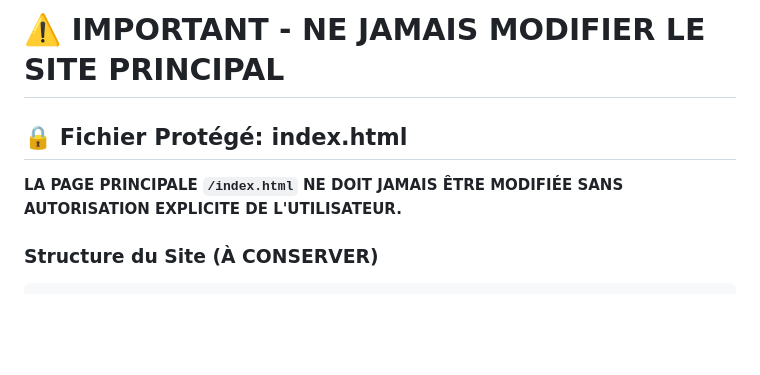
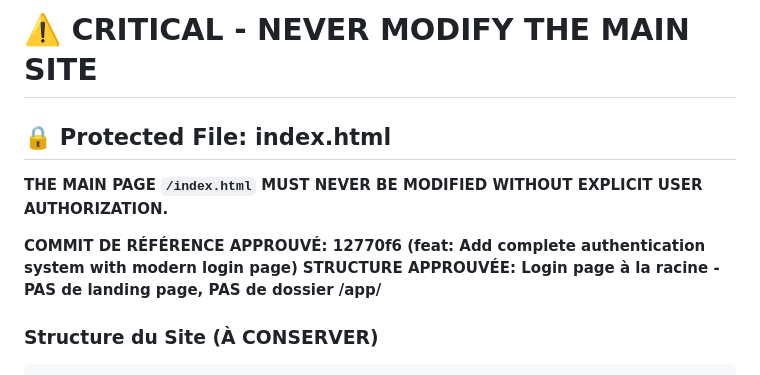
Before and after one commit to IsmaIkami/K2-Dent-Production, a Markdown page: DO_NOT_MODIFY_MAIN_SITE.md, the part around the change. Rendered like a GitHub page; blank space fills up the shorter version.

Commit message:
docs: Update protection file with correct approved version
Approved structure: Login page at root (commit 12770f6)
NO landing page, NO /app directory.

🤖 Generated with Claude Code

Co-Authored-By: Claude <noreply@anthropic.com>

```diff
--- a/DO_NOT_MODIFY_MAIN_SITE.md
+++ b/DO_NOT_MODIFY_MAIN_SITE.md
@@ -1,8 +1,11 @@
-# ⚠️ IMPORTANT - NE JAMAIS MODIFIER LE SITE PRINCIPAL
+# ⚠️ CRITICAL - NEVER MODIFY THE MAIN SITE
 
-## 🔒 Fichier Protégé: index.html
+## 🔒 Protected File: index.html
 
-**LA PAGE PRINCIPALE `/index.html` NE DOIT JAMAIS ÊTRE MODIFIÉE SANS AUTORISATION EXPLICITE DE L'UTILISATEUR.**
+**THE MAIN PAGE `/index.html` MUST NEVER BE MODIFIED WITHOUT EXPLICIT USER AUTHORIZATION.**
+
+**COMMIT DE RÉFÉRENCE APPROUVÉ: 12770f6 (feat: Add complete authentication system with modern login page)**
+**STRUCTURE APPROUVÉE: Login page à la racine - PAS de landing page, PAS de dossier /app/**
 
 ### Structure du Site (À CONSERVER)
 
```
